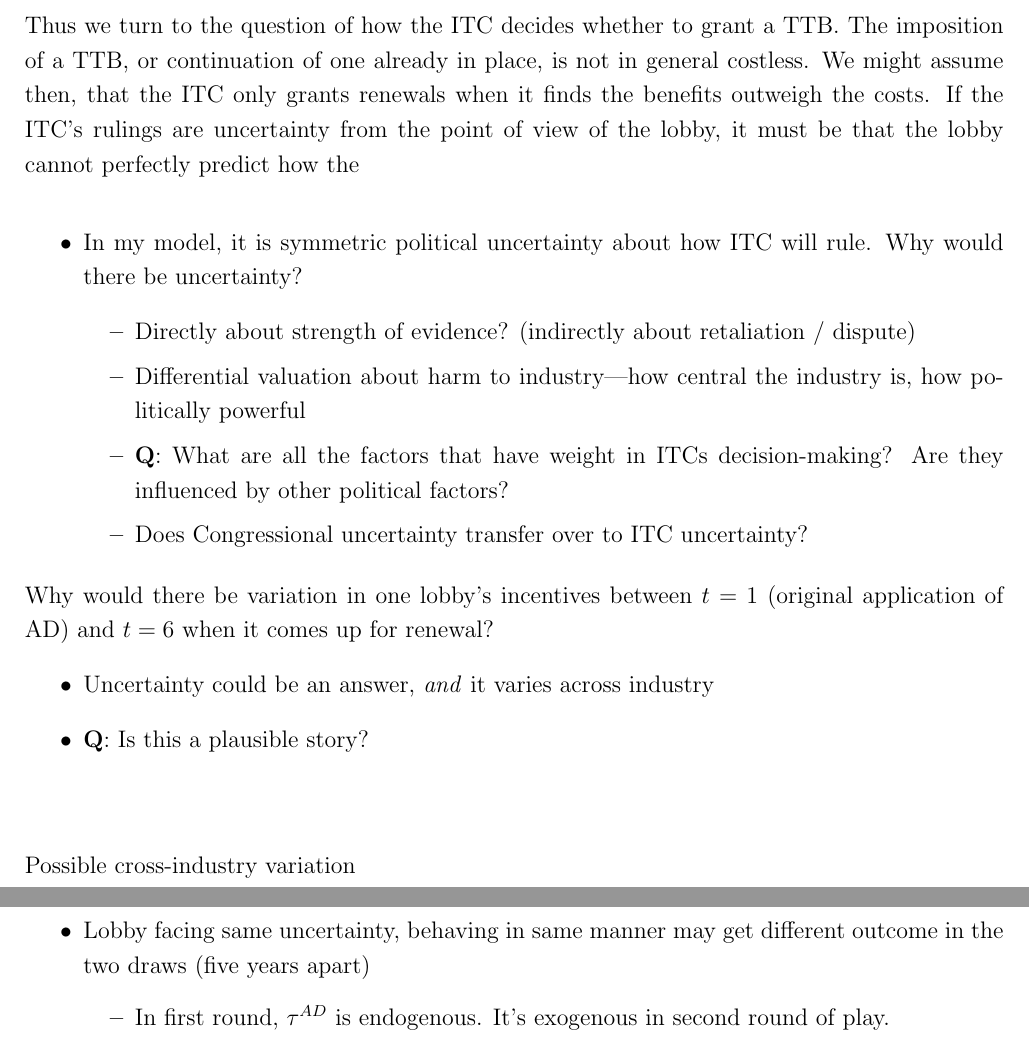
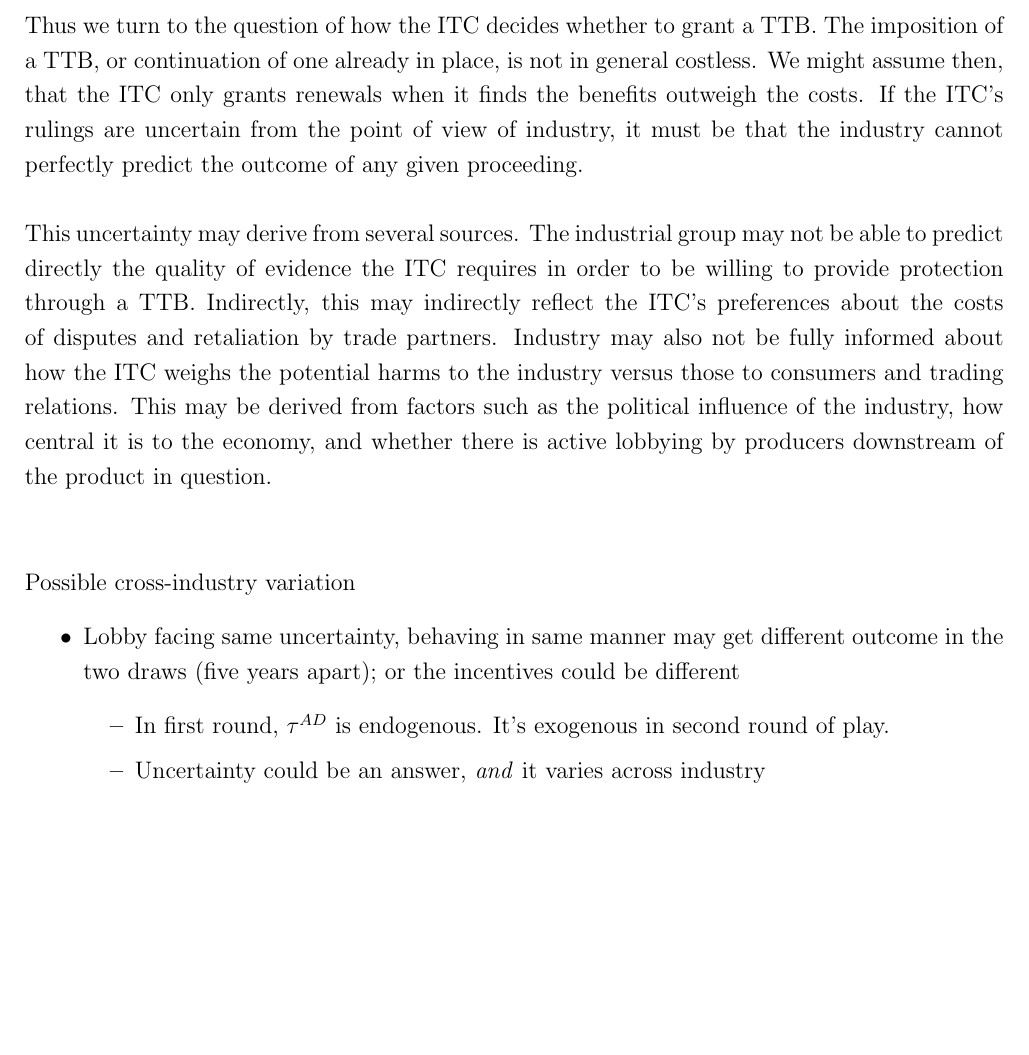
Before and after one commit to kbuzard/dispute-length, a LaTeX document (extended-abstract.tex): two parts of pages 2 and 3 of 3 before the commit and part of page 2 of 3 after it, the two joined at a grey line, cut so that both start at the same text, the shorter picture padded with empty space. Compiled offline with pdfLaTeX.

Commit message:
write paragraph on sources of uncertainty

```diff
--- a/extended-abstract.tex
+++ b/extended-abstract.tex
@@ -65,33 +65,20 @@ Given that the industry receives temporary protection in the first phase of inte
 
 An industry's decision about how much, if any, effort to exert depends on a number of factors. Among them are the gap between the applied tariff it faces and the protection it would receive under a TTB, the cost of seeking the TTB, and, crucially, the probability that its request will be granted. That it, the industry's incentives to seek protection, and the intensity with which it does so, depend on how much uncertainty it faces in the ITC's decision-making process. \\
 
-Thus we turn to the question of how the ITC decides whether to grant a TTB. The imposition of a TTB, or continuation of one already in place, is not in general costless. We might assume then, that the ITC only grants renewals when it finds the benefits outweigh the costs. If the ITC's rulings are uncertainty from the point of view of the lobby, it must be that the lobby cannot perfectly predict how the
+Thus we turn to the question of how the ITC decides whether to grant a TTB. The imposition of a TTB, or continuation of one already in place, is not in general costless. We might assume then, that the ITC only grants renewals when it finds the benefits outweigh the costs. If the ITC's rulings are uncertain from the point of view of industry, it must be that the industry cannot perfectly predict the outcome of any given proceeding. \\
 
+This uncertainty may derive from several sources. The industrial group may not be able to predict directly the quality of evidence the ITC requires in order to be willing to provide protection through a TTB. Indirectly, this may indirectly reflect the ITC's preferences about the costs of disputes and retaliation by trade partners. Industry may also not be fully informed about how the ITC weighs the potential harms to the industry versus those to consumers and trading relations. This may be derived from factors such as the political influence of the industry, how central it is to the economy, and whether there is active lobbying by producers downstream of the product in question.
 
-\vskip.3in
-		\begin{itemize}
-			\item In my model, it is symmetric political uncertainty about how ITC will rule. Why would there be uncertainty?
-				\begin{itemize}
-					\item Directly about strength of evidence? (indirectly about retaliation / dispute)
-					\item Differential valuation about harm to industry---how central the industry is, how politically powerful
-					\item \textbf{Q}: What are all the factors that have weight in ITCs decision-making? Are they influenced by other political factors?
-					\item Does Congressional uncertainty transfer over to ITC uncertainty?
-				\end{itemize}
-		\end{itemize}
-	\item Why would there be variation in one lobby's incentives between $t=1$ (original application of AD) and $t=6$ when it comes up for renewal?
-		\begin{itemize}
-			\item Uncertainty could be an answer, \textit{and} it varies across industry
-			\item \textbf{Q}: Is this a plausible story?
-		\end{itemize}
 
 
 
 \vskip.5in
 Possible cross-industry variation
 \begin{itemize}
-	\item Lobby facing same uncertainty, behaving in same manner may get different outcome in the two draws (five years apart)
+	\item Lobby facing same uncertainty, behaving in same manner may get different outcome in the two draws (five years apart); or the incentives could be different
 		\begin{itemize}
 			\item In first round, $\tau^{AD}$ is endogenous. It's exogenous in second round of play.
+			\item Uncertainty could be an answer, \textit{and} it varies across industry
 		\end{itemize}
 	\item Industry / lobby gets richer / more insulated for five years
 		\begin{itemize}
```
Also changed, not shown: extended-abstract.pdf.
